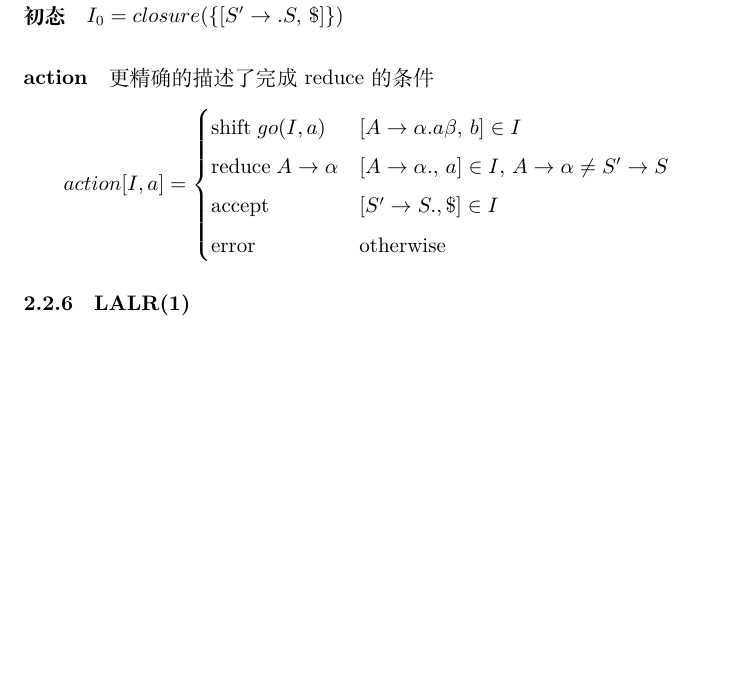
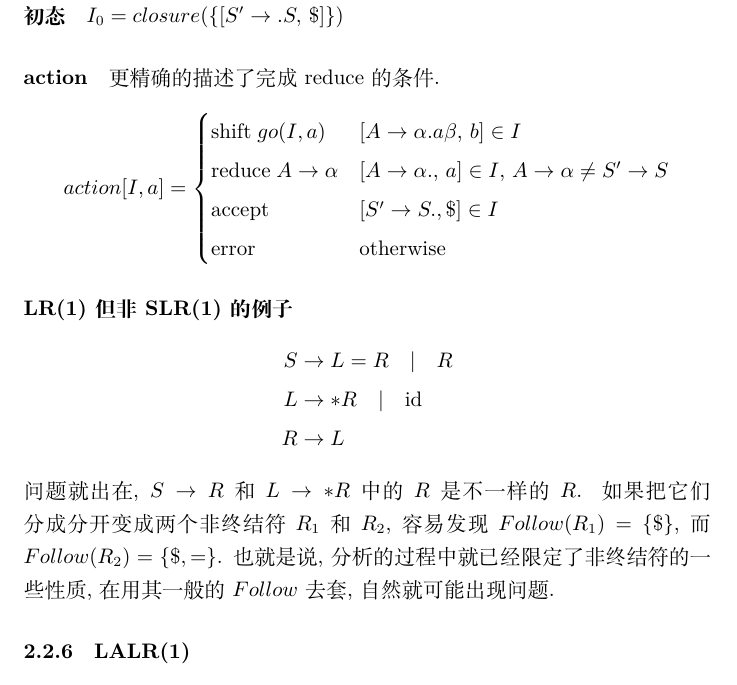
Before and after one commit to Hoblovski/course-notes, a LaTeX document (compiler_techniques/compile.tex): part of page 10 of 25 before the commit and part of page 10 of 26 after it, cut so that both start at the same text, the shorter picture padded with empty space. Compiled offline with XeLaTeX.

Commit message:
regular update

```diff
--- a/compiler_techniques/compile.tex
+++ b/compiler_techniques/compile.tex
@@ -234,7 +234,7 @@ for i = 1 to n
 \paragraph{构造go} $go(I, X) = closure([A \to \alpha X. \beta] \,|\, [A \to \alpha . X \beta] \in I)$
 \paragraph{构造item集} 从$closure([S' \to .S, \$])$按照$go$拓展得图.
 \paragraph{初态} $I_0 = closure(\{[S' \to .S,\, \$]\})$
-\paragraph{action} 更精确的描述了完成reduce的条件
+\paragraph{action} 更精确的描述了完成reduce的条件.
 %    原理: 完成规约$A\to\alpha$时, 下一个输入$a$应当满足$a \in Follow(A\to\alpha)$,
 %        即各个产生式之后能跟的符号是不同的. 如$S \to Ab;\quad A \to Aa\;|\;\epsilon$.
 %        产生式$A\to Aa$之后只能跟$b$,
@@ -250,6 +250,14 @@ for i = 1 to n
         \text{reduce}\; A\to\alpha & [A \to \alpha.,\, a] \in I,\, A\to\alpha \neq S'\to S\\
         \text{accept}              & [S' \to S., \$] \in I\\
         \text{error}               & \text{otherwise}\end{cases} \]
+\paragraph{LR(1)但非SLR(1)的例子} \begin{align*}
+        S &\to L = R \quad | \quad R\\
+        L &\to *R \quad | \quad \text{id}\\
+        R &\to L
+    \end{align*}问题就出在, $S\to R$和$L \to *R$中的$R$是不一样的$R$.
+    如果把它们分成分开变成两个非终结符$R_1$和$R_2$, 容易发现$Follow(R_1) = \{\$\}$,
+    而$Follow(R_2) = \{ \$, = \}$. 也就是说, 分析的过程中就已经限定了非终结符的一些性质,
+    在用其一般的$Follow$去套, 自然就可能出现问题.
 
 \subsubsection{LALR(1)}
     和LR(0)一样状态数目.
```
